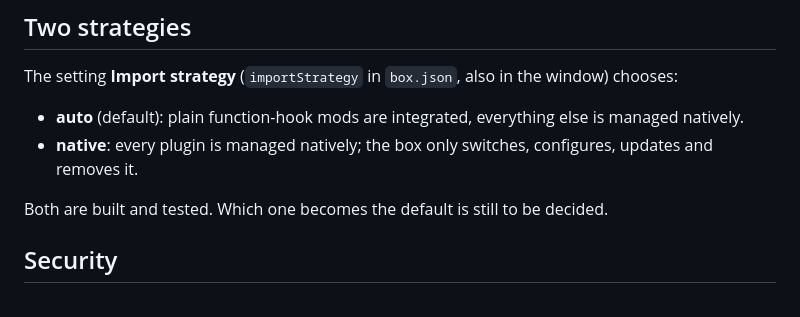
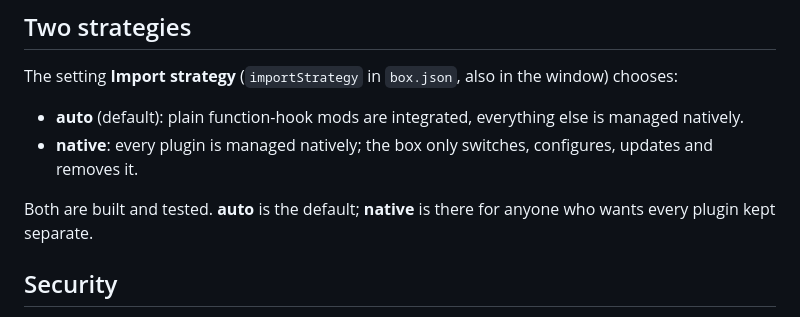
Before and after one commit to LupusMalusDeviant/mod-box, a Markdown page: docs/capabilities.md, the part around the change. Rendered like a GitHub page.

Commit message:
Docs: automatic import strategy is the default
Co-Authored-By: Claude Opus 5.5 <noreply@anthropic.com>

```diff
--- a/docs/capabilities.md
+++ b/docs/capabilities.md
@@ -50,7 +50,7 @@ The setting **Import strategy** (`importStrategy` in `box.json`, also in the win
 - **auto** (default): plain function-hook mods are integrated, everything else is managed natively.
 - **native**: every plugin is managed natively; the box only switches, configures, updates and removes it.
 
-Both are built and tested. Which one becomes the default is still to be decided.
+Both are built and tested. **auto** is the default; **native** is there for anyone who wants every plugin kept separate.
 
 ## Security
 
```
